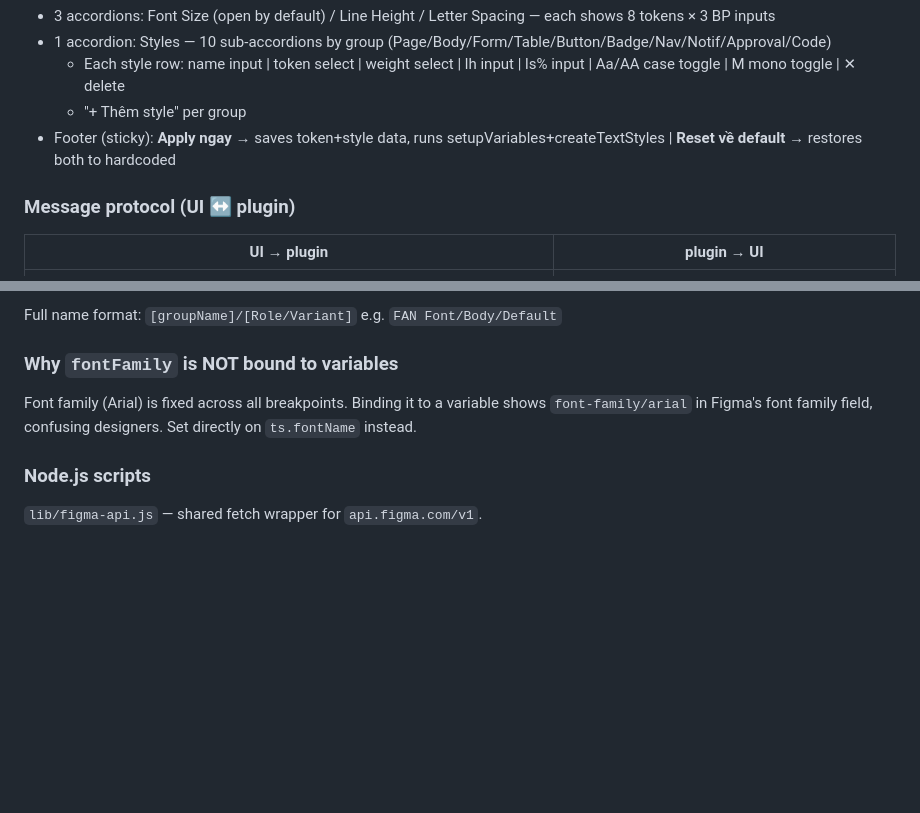
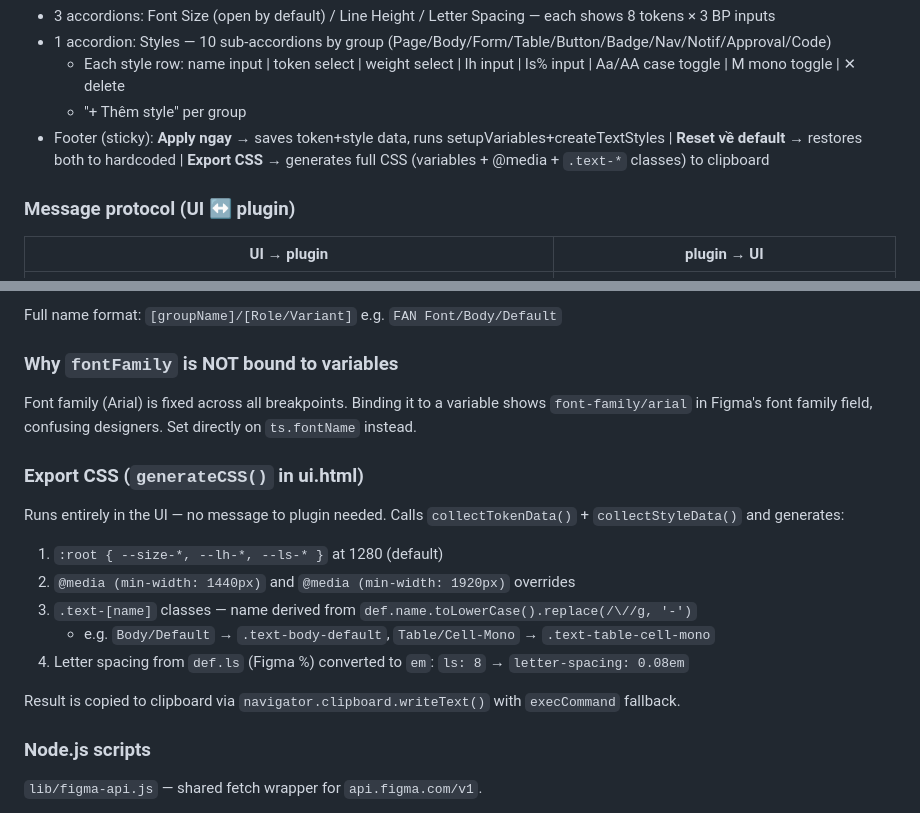
Before and after one commit to 29kiendev/figma-ds, a Markdown page: CLAUDE.md, 2 parts joined by grey strips. Drawn GitHub-style; blank space fills up the shorter version.

Commit message:
docs: cập nhật CLAUDE.md — Export CSS, dev handoff workflow
Co-Authored-By: Claude Sonnet 4.6 <noreply@anthropic.com>

```diff
--- a/CLAUDE.md
+++ b/CLAUDE.md
@@ -88,7 +88,7 @@ Two tabs share a group name input at the top:
 - 1 accordion: Styles — 10 sub-accordions by group (Page/Body/Form/Table/Button/Badge/Nav/Notif/Approval/Code)
   - Each style row: name input | token select | weight select | lh input | ls% input | Aa/AA case toggle | M mono toggle | ✕ delete
   - "+ Thêm style" per group
-- Footer (sticky): **Apply ngay** → saves token+style data, runs setupVariables+createTextStyles | **Reset về default** → restores both to hardcoded
+- Footer (sticky): **Apply ngay** → saves token+style data, runs setupVariables+createTextStyles | **Reset về default** → restores both to hardcoded | **Export CSS** → generates full CSS (variables + @media + `.text-*` classes) to clipboard
 
 ### Message protocol (UI ↔ plugin)
 
@@ -140,6 +140,17 @@ Full name format: `[groupName]/[Role/Variant]` e.g. `FAN Font/Body/Default`
 
 Font family (Arial) is fixed across all breakpoints. Binding it to a variable shows `font-family/arial` in Figma's font family field, confusing designers. Set directly on `ts.fontName` instead.
 
+### Export CSS (`generateCSS()` in ui.html)
+
+Runs entirely in the UI — no message to plugin needed. Calls `collectTokenData()` + `collectStyleData()` and generates:
+1. `:root { --size-*, --lh-*, --ls-* }` at 1280 (default)
+2. `@media (min-width: 1440px)` and `@media (min-width: 1920px)` overrides
+3. `.text-[name]` classes — name derived from `def.name.toLowerCase().replace(/\//g, '-')`
+   - e.g. `Body/Default` → `.text-body-default`, `Table/Cell-Mono` → `.text-table-cell-mono`
+4. Letter spacing from `def.ls` (Figma %) converted to `em`: `ls: 8` → `letter-spacing: 0.08em`
+
+Result is copied to clipboard via `navigator.clipboard.writeText()` with `execCommand` fallback.
+
 ### Node.js scripts
 
 `lib/figma-api.js` — shared fetch wrapper for `api.figma.com/v1`.
```
